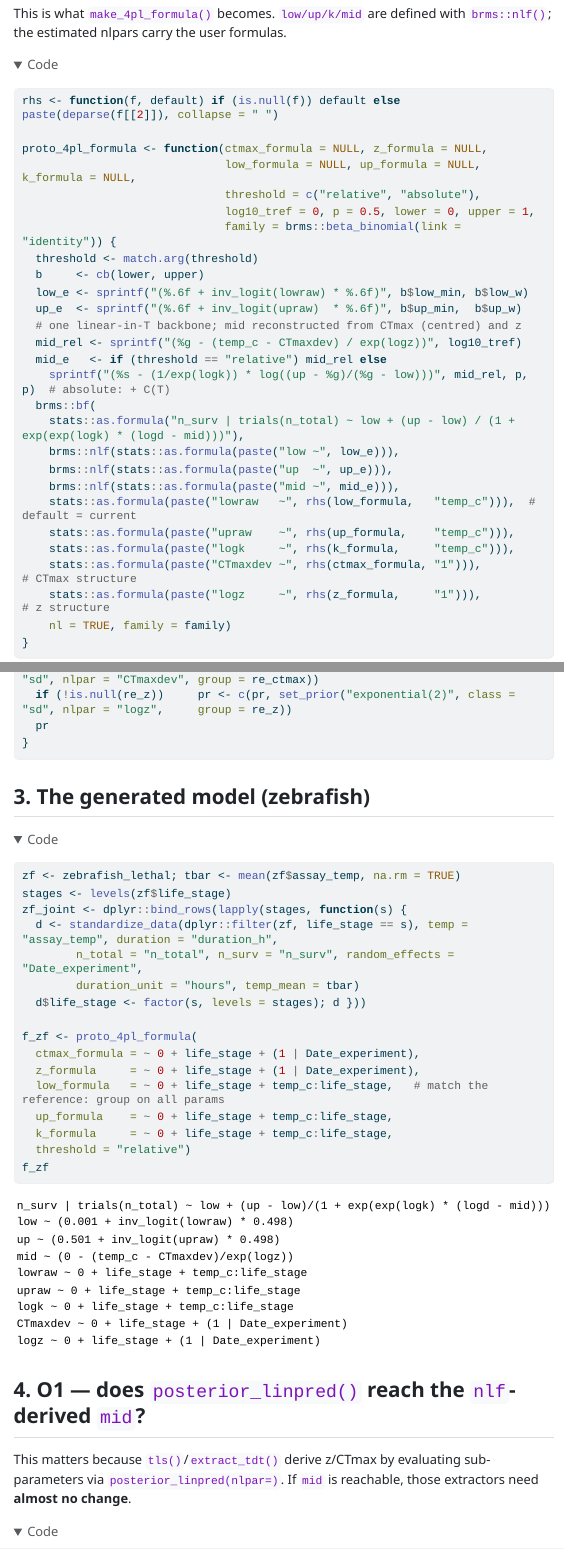
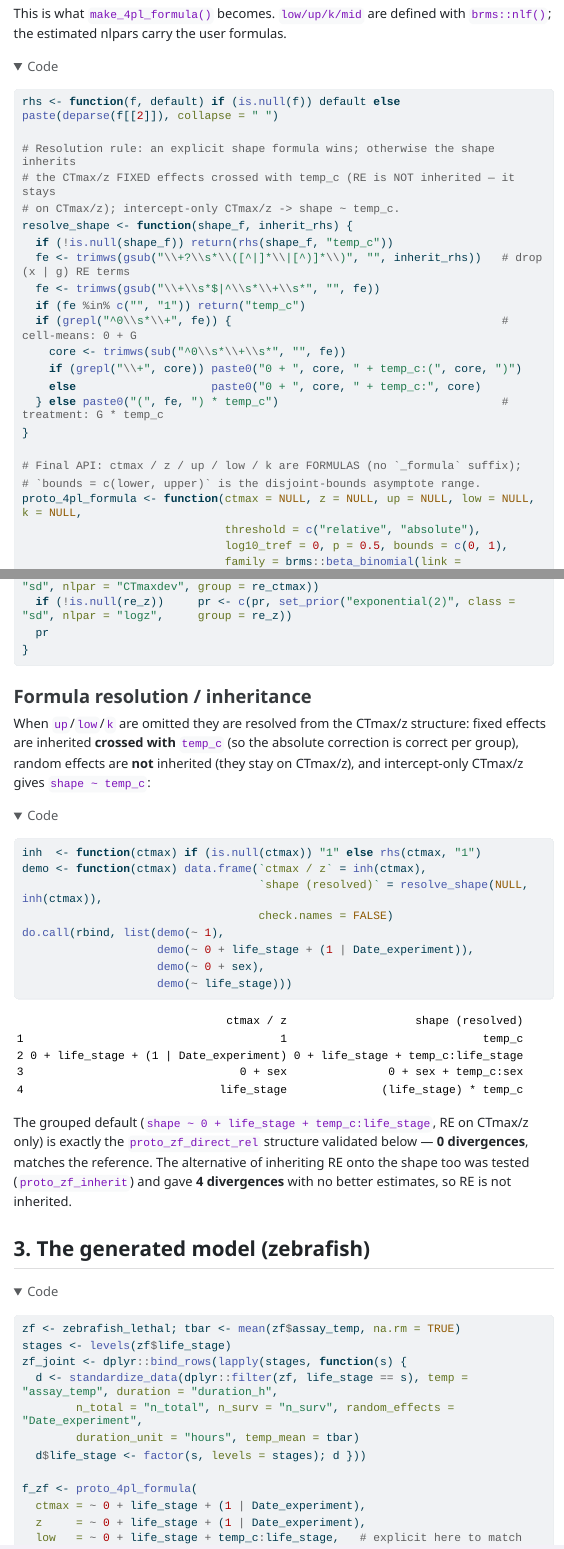
Before and after one commit to daniel1noble/bayesTLS, a Quarto document (notes/2026-06-22-direct-ctmax-z-prototype-validation.qmd): the page in a window 1100 px wide, from 1090 px down before the commit and from 1190 px down after it, so that both start at the same text, and a second part further down, joined at a grey line. The pictures show the output file notes/2026-06-22-direct-ctmax-z-prototype-validation.html that the author committed with the source, opened offline; menus at the side of the page are left out; long lines of code are wrapped.

Commit message:
Updated plans

````diff
--- a/notes/2026-06-22-direct-ctmax-z-package-design.md
+++ b/notes/2026-06-22-direct-ctmax-z-package-design.md
@@ -50,3 +50,7 @@ read straight off the coefficients (no slope step) for the relative threshold.
 
 ## Proposed API (layered)
 
+Argument names drop the `_formula` suffix (2026-06-22, Daniel) — they take
+formulas, made explicit in the docs/examples. To avoid `low`/`up` colliding with
+the asymptote *bound* args `lower`/`upper`, the two bounds collapse into a single
+`bounds = c(0, 1)`.
@@ -53,3 +58,16 @@ read straight off the coefficients (no slope step) for the relative threshold.
 ```r
 fit_4pl(
   data,
+  # --- direct CTmax/z layer (these formulas ARE the trigger; no `parameterization` arg) ---
+  ctmax = NULL,                       # formula, e.g. ~ life_stage + (1|Date)
+  z     = NULL,                       # formula, e.g. ~ life_stage  (omit -> logz ~ 1, pooled z)
+  up    = NULL,                       # formula; omitted -> inherited from ctmax/z (resolution rules)
+  low   = NULL,                       # formula
+  k     = NULL,                       # formula
+  threshold = c("relative","absolute"),   # which backbone is fitted; default relative
+  t_ref     = NULL,                        # reference exposure (model units); default = 1 time-unit
+  # --- shared ---
+  bounds = c(0, 1),                   # disjoint-bounds asymptote range (was lower/upper)
+  random_effects = NULL,              # midpoint-mode RE (when no ctmax/z given)
+  temp_effects   = c("low","up","k","mid"),  # midpoint-mode shape toggle
+  family = NULL, prior = NULL, ...
@@ -66,5 +74,9 @@ fit_4pl(
 )
 ```
 
-**Trigger / layering.** Supplying `ctmax_formula` or `z_formula` ⇒
-`parameterization = "direct"` (or set it explicitly). In direct mode:
+`mid` is intentionally not an argument — it is derived (see rule 5). The
+midpoint-mode args (`random_effects`, `temp_effects`) apply only when no `ctmax`/
+`z` formula is supplied.
+
+**Trigger / layering.** Supplying `ctmax_formula` or `z_formula` switches on
+direct mode — the formulas *are* the trigger; there is **no `parameterization`
@@ -71,3 +84,6 @@ fit_4pl(
 - `CTmaxdev ~ <ctmax_formula>` and `logz ~ <z_formula>` carry the fixed +
   random structure for tolerance and sensitivity (this *replaces* the role
   `mid ~ ...` played; `random_effects`/group moderators now live here).
+- `low/up/k` take their own formulas, or are resolved by inheritance from
+  CTmax/z (see *Formula resolution & inheritance rules* below) — that is the
+  "keep effects on the 4PL parameters" half.
@@ -76,2 +90,23 @@ fit_4pl(
 - `threshold` selects whether the linear backbone (and hence CTmax/z) is the
   relative midpoint or the absolute p-survival LT.
+
+## Formula resolution & inheritance rules (finalised 2026-06-22)
+
+When the user omits `up_formula`/`low_formula`/`k_formula`, they are resolved
+from the `ctmax_formula`/`z_formula` structure. The rules:
+
+1. **Temperature is always on the shape parameters.** If nothing is inherited,
+   the default is `~ temp_c`. This is non-negotiable: the absolute correction
+   `C(T) = (1/k)·log((up−p)/(p−low))` can only bend with temperature if up/low/k
+   carry it.
+2. **Fixed effects are inherited and *interacted with temperature*.** If
+   `ctmax`/`z` carry a grouping fixed effect (e.g. `0 + life_stage`), the shape
+   parameters inherit it **crossed with `temp_c`** — `0 + life_stage +
+   temp_c:life_stage` (cell-means) or `group * temp_c` (treatment). Not just a
+   shared `+ temp_c` main effect. *Why the interaction:* the absolute correction
+   is group-specific, so per-group absolute CTmax/z require per-group shape *and*
+   per-group temperature slopes on the shape; a shared slope would average the
+   correction across groups and bias the per-level absolute quantities.
+3. **Random effects are NOT inherited onto the shape.** If `ctmax`/`z` carry an
+   RE (e.g. `(1 | Date)`), it stays on CTmax/z (and therefore on `mid`, by
+   derivation) and is **not** placed on up/low/k. Putting the RE on all five
@@ -78,3 +117,26 @@ fit_4pl(
+   CTmaxdev/logz (plus up/low/k under `threshold = "absolute"`), so it mimics the
+   CTmax/z structure automatically — the constraint that `mid` must match CTmax/z
+   is satisfied by construction.
+
+Resolution sketch (RE stripped from the inherited RHS, FE crossed with `temp_c`):
+
+```r
+build_shape <- function(shape_f, inherit_rhs) {            # inherit_rhs = ctmax (or z) RHS
+  if (!is.null(shape_f)) return(rhs(shape_f, "temp_c"))    # explicit wins
+  fe <- drop_RE_terms(inherit_rhs)                          # remove (x | g)
+  if (fe %in% c("", "1")) return("temp_c")
+  if (cell_means(fe)) paste0("0 + ", core(fe), " + temp_c:(", core(fe), ")")
+  else                paste0("(", fe, ") * temp_c")
+}
+```
+
+**Validation (already in hand, no new fit needed).** The resolved default for
+`ctmax/z ~ 0 + life_stage + (1 | Date)` is `shape ~ 0 + life_stage +
+temp_c:life_stage` with the RE on CTmax/z only — which is *exactly* the
+`proto_zf_direct_rel` fit in the prototype note: **0 divergences**, matches the
+midpoint reference. The rejected "inherit RE onto everything" variant
+(`proto_zf_inherit`) gave **4 divergences** and no better estimates. So rules 2–3
+land on the structure that already sampled cleanest.
 
 ## Function-by-function change list
 
--- a/notes/2026-06-22-direct-ctmax-z-prototype-validation.qmd
+++ b/notes/2026-06-22-direct-ctmax-z-prototype-validation.qmd
@@ -52,13 +57,29 @@ This is what `make_4pl_formula()` becomes. `low/up/k/mid` are defined with
 ```{r proto-formula}
 rhs <- function(f, default) if (is.null(f)) default else paste(deparse(f[[2]]), collapse = " ")
 
-proto_4pl_formula <- function(ctmax_formula = NULL, z_formula = NULL,
-                              low_formula = NULL, up_formula = NULL, k_formula = NULL,
+# Resolution rule: an explicit shape formula wins; otherwise the shape inherits
+# the CTmax/z FIXED effects crossed with temp_c (RE is NOT inherited — it stays
+# on CTmax/z); intercept-only CTmax/z -> shape ~ temp_c.
+resolve_shape <- function(shape_f, inherit_rhs) {
+  if (!is.null(shape_f)) return(rhs(shape_f, "temp_c"))
+  fe <- trimws(gsub("\\+?\\s*\\([^|]*\\|[^)]*\\)", "", inherit_rhs))   # drop (x | g) RE terms
+  fe <- trimws(gsub("\\+\\s*$|^\\s*\\+\\s*", "", fe))
+  if (fe %in% c("", "1")) return("temp_c")
+  if (grepl("^0\\s*\\+", fe)) {                                        # cell-means: 0 + G
+    core <- trimws(sub("^0\\s*\\+\\s*", "", fe))
+    if (grepl("\\+", core)) paste0("0 + ", core, " + temp_c:(", core, ")")
+    else                    paste0("0 + ", core, " + temp_c:", core)
+  } else paste0("(", fe, ") * temp_c")                                 # treatment: G * temp_c
+}
+
+# Final API: ctmax / z / up / low / k are FORMULAS (no `_formula` suffix);
+# `bounds = c(lower, upper)` is the disjoint-bounds asymptote range.
+proto_4pl_formula <- function(ctmax = NULL, z = NULL, up = NULL, low = NULL, k = NULL,
                               threshold = c("relative", "absolute"),
-                              log10_tref = 0, p = 0.5, lower = 0, upper = 1,
+                              log10_tref = 0, p = 0.5, bounds = c(0, 1),
                               family = brms::beta_binomial(link = "identity")) {
   threshold <- match.arg(threshold)
-  b     <- cb(lower, upper)
+  b     <- cb(bounds[1], bounds[2])
   low_e <- sprintf("(%.6f + inv_logit(lowraw) * %.6f)", b$low_min, b$low_w)
   up_e  <- sprintf("(%.6f + inv_logit(upraw)  * %.6f)", b$up_min,  b$up_w)
   # one linear-in-T backbone; mid reconstructed from CTmax (centred) and z
@@ -70,8 +92,3 @@ proto_4pl_formula <- function(ctmax_formula = NULL, z_formula = NULL,
     brms::nlf(stats::as.formula(paste("low ~", low_e))),
     brms::nlf(stats::as.formula(paste("up  ~", up_e))),
     brms::nlf(stats::as.formula(paste("mid ~", mid_e))),
-    stats::as.formula(paste("lowraw   ~", rhs(low_formula,   "temp_c"))),  # default = current
-    stats::as.formula(paste("upraw    ~", rhs(up_formula,    "temp_c"))),
-    stats::as.formula(paste("logk     ~", rhs(k_formula,     "temp_c"))),
-    stats::as.formula(paste("CTmaxdev ~", rhs(ctmax_formula, "1"))),         # CTmax structure
-    stats::as.formula(paste("logz     ~", rhs(z_formula,     "1"))),         # z structure
@@ -105,6 +127,30 @@ proto_priors <- function(cells = NULL, lower = 0, upper = 1, re_ctmax = NULL, re
 }
 ```
 
+### Formula resolution / inheritance
+
+When `up`/`low`/`k` are omitted they are resolved from the CTmax/z structure:
+fixed effects are inherited **crossed with `temp_c`** (so the absolute correction
+is correct per group), random effects are **not** inherited (they stay on
+CTmax/z), and intercept-only CTmax/z gives `shape ~ temp_c`:
+
+```{r resolution-demo}
+inh  <- function(ctmax) if (is.null(ctmax)) "1" else rhs(ctmax, "1")
+demo <- function(ctmax) data.frame(`ctmax / z` = inh(ctmax),
+                                   `shape (resolved)` = resolve_shape(NULL, inh(ctmax)),
+                                   check.names = FALSE)
+do.call(rbind, list(demo(~ 1),
+                    demo(~ 0 + life_stage + (1 | Date_experiment)),
+                    demo(~ 0 + sex),
+                    demo(~ life_stage)))
+```
+
+The grouped default (`shape ~ 0 + life_stage + temp_c:life_stage`, RE on CTmax/z
+only) is exactly the `proto_zf_direct_rel` structure validated below — **0
+divergences**, matches the reference. The alternative of inheriting RE onto the
+shape too was tested (`proto_zf_inherit`) and gave **4 divergences** with no
+better estimates, so RE is not inherited.
+
 ## 3. The generated model (zebrafish)
 
 ```{r show-formula}
@@ -117,8 +163,5 @@ zf_joint <- dplyr::bind_rows(lapply(stages, function(s) {
   d$life_stage <- factor(s, levels = stages); d }))
 
 f_zf <- proto_4pl_formula(
-  ctmax_formula = ~ 0 + life_stage + (1 | Date_experiment),
-  z_formula     = ~ 0 + life_stage + (1 | Date_experiment),
-  low_formula   = ~ 0 + life_stage + temp_c:life_stage,   # match the reference: group on all params
-  up_formula    = ~ 0 + life_stage + temp_c:life_stage,
-  k_formula     = ~ 0 + life_stage + temp_c:life_stage,
+  ctmax = ~ 0 + life_stage + (1 | Date_experiment),
+  z     = ~ 0 + life_stage + (1 | Date_experiment),
````
Also changed, not shown: notes/2026-06-22-direct-ctmax-z-prototype-validation.html, notes/2026-06-22-direct-ctmax-z-package-design.md (18 more changed lines), notes/2026-06-22-direct-ctmax-z-prototype-validation.qmd (50 more changed lines).
